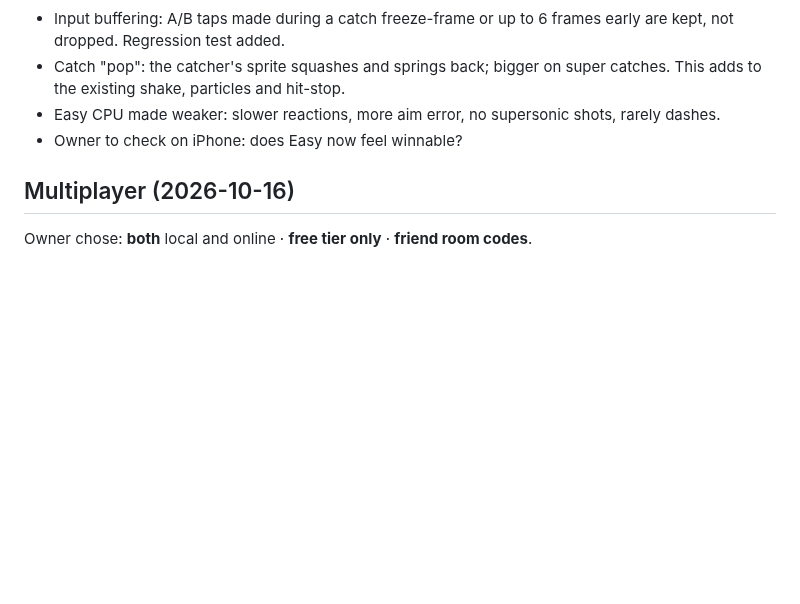
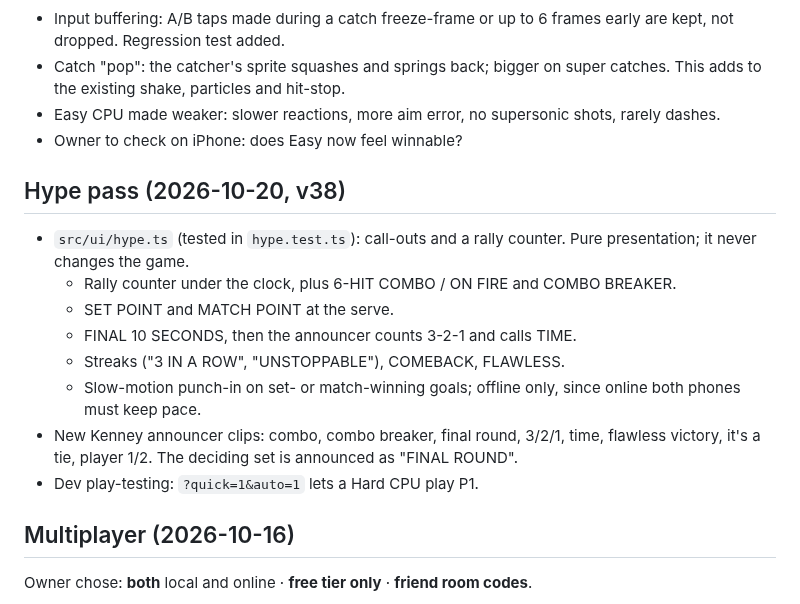
Before and after one commit to marketingmaloney-ai/disc-riot-2084, a Markdown page: NEXT_STEPS.md, the part around the change. Rendered like a GitHub page; blank space fills up the shorter version.

Commit message:
Docs: hype pass
Co-Authored-By: Claude Opus 5.5 <noreply@anthropic.com>
Claude-Session: https://claude.ai/code/session_019M5Dpgc2psw9ifHCzpuztd

```diff
--- a/NEXT_STEPS.md
+++ b/NEXT_STEPS.md
@@ -46,6 +46,16 @@ game should be polished and have more fighters, more supers and **multiplayer**.
 - Easy CPU made weaker: slower reactions, more aim error, no supersonic shots, rarely dashes.
 - Owner to check on iPhone: does Easy now feel winnable?
 
+## Hype pass (2026-10-20, v38)
+- `src/ui/hype.ts` (tested in `hype.test.ts`): call-outs and a rally counter. Pure presentation; it never changes the game.
+  - Rally counter under the clock, plus 6-HIT COMBO / ON FIRE and COMBO BREAKER.
+  - SET POINT and MATCH POINT at the serve.
+  - FINAL 10 SECONDS, then the announcer counts 3-2-1 and calls TIME.
+  - Streaks ("3 IN A ROW", "UNSTOPPABLE"), COMEBACK, FLAWLESS.
+  - Slow-motion punch-in on set- or match-winning goals; offline only, since online both phones must keep pace.
+- New Kenney announcer clips: combo, combo breaker, final round, 3/2/1, time, flawless victory, it's a tie, player 1/2. The deciding set is announced as "FINAL ROUND".
+- Dev play-testing: `?quick=1&auto=1` lets a Hard CPU play P1.
+
 ## Multiplayer (2026-10-16)
 Owner chose: **both** local and online · **free tier only** · **friend room codes**.
 - **Same-device 2P on touch:** DONE (v34). 2 PLAYER VERSUS → SHARE THIS SCREEN gives each player a stick and A/B on their half of the screen; USE A CONTROLLER is the old flow.
```
